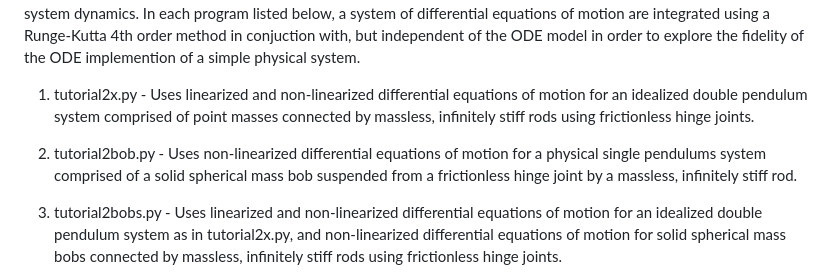
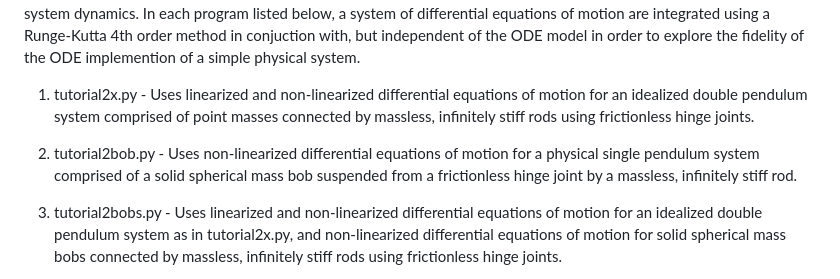
Before and after one commit to gedeschaines/tutorial2x, a Markdown page: README.md, the part around the change. GitHub-like rendering.

Commit message:
Fixed typo..

```diff
--- a/README.md
+++ b/README.md
@@ -14,7 +14,7 @@ The Python programs contained in this repository are extended versions derived f
 
  1. tutorial2x.py - Uses linearized and non-linearized differential equations of motion for an idealized double pendulum system comprised of point masses connected by massless, infinitely stiff rods using frictionless hinge joints.
 
- 2. tutorial2bob.py - Uses non-linearized differential equations of motion for a physical single pendulums system comprised of a solid spherical mass bob suspended from a frictionless hinge joint by a massless, infinitely stiff rod.
+ 2. tutorial2bob.py - Uses non-linearized differential equations of motion for a physical single pendulum system comprised of a solid spherical mass bob suspended from a frictionless hinge joint by a massless, infinitely stiff rod.
 
  3. tutorial2bobs.py - Uses linearized and non-linearized differential equations of motion for an idealized double pendulum system as in tutorial2x.py, and non-linearized differential equations of motion for solid spherical mass bobs connected by massless, infinitely stiff rods using frictionless hinge joints.
 
```
